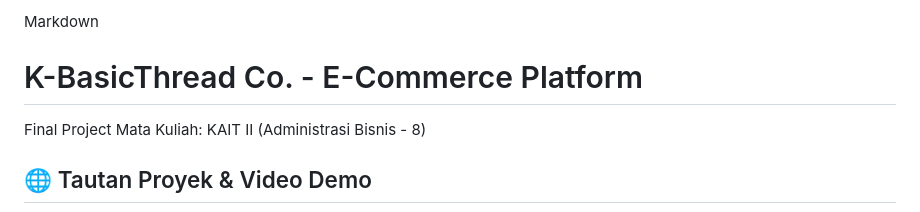
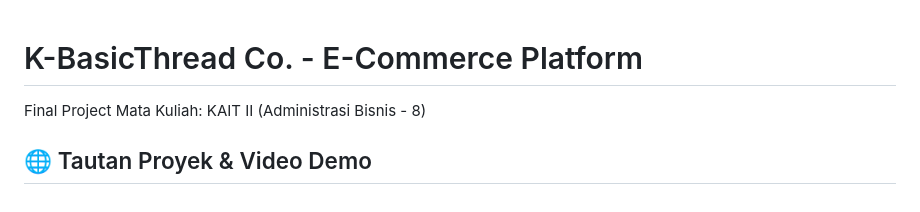
Before and after one commit to karinakhasanah04-ops/tugas-besar-kait2, a Markdown page: README.md, the part around one of its changes. GitHub-like rendering.

Commit message:
Update README with project details and links

```diff
--- a/README.md
+++ b/README.md
@@ -1,4 +1,3 @@
-Markdown
 # K-BasicThread Co. - E-Commerce Platform
 Final Project Mata Kuliah: KAIT II (Administrasi Bisnis - 8)
 
```
Also changed, not shown: other parts of README.md (+7 -6 lines).
